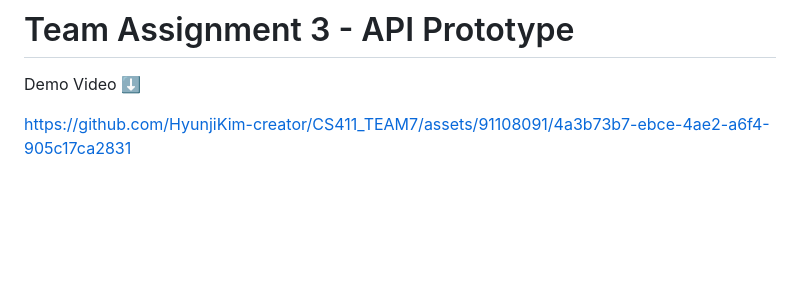
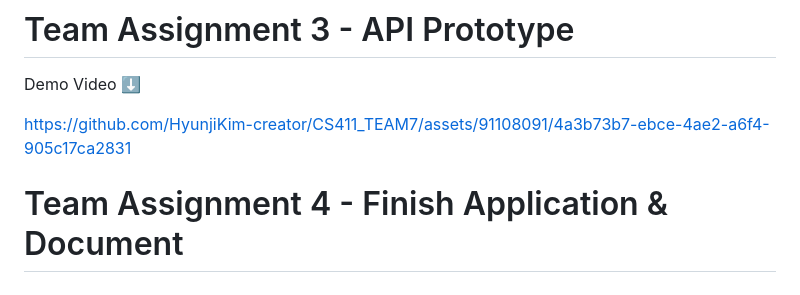
Before and after one commit to HyunjiKim-creator/CS411_TEAM7, a Markdown page: README.md, the part around the change. GitHub-like rendering; blank space fills up the shorter version.

```diff
--- a/README.md
+++ b/README.md
@@ -48,3 +48,5 @@ Our User Storeis can be found at [https://github.com/HyunjiKim-creator/CS411_TEA
 Demo Video ⬇️
 
 https://github.com/HyunjiKim-creator/CS411_TEAM7/assets/91108091/4a3b73b7-ebce-4ae2-a6f4-905c17ca2831
+
+# Team Assignment 4 - Finish Application & Document
```
